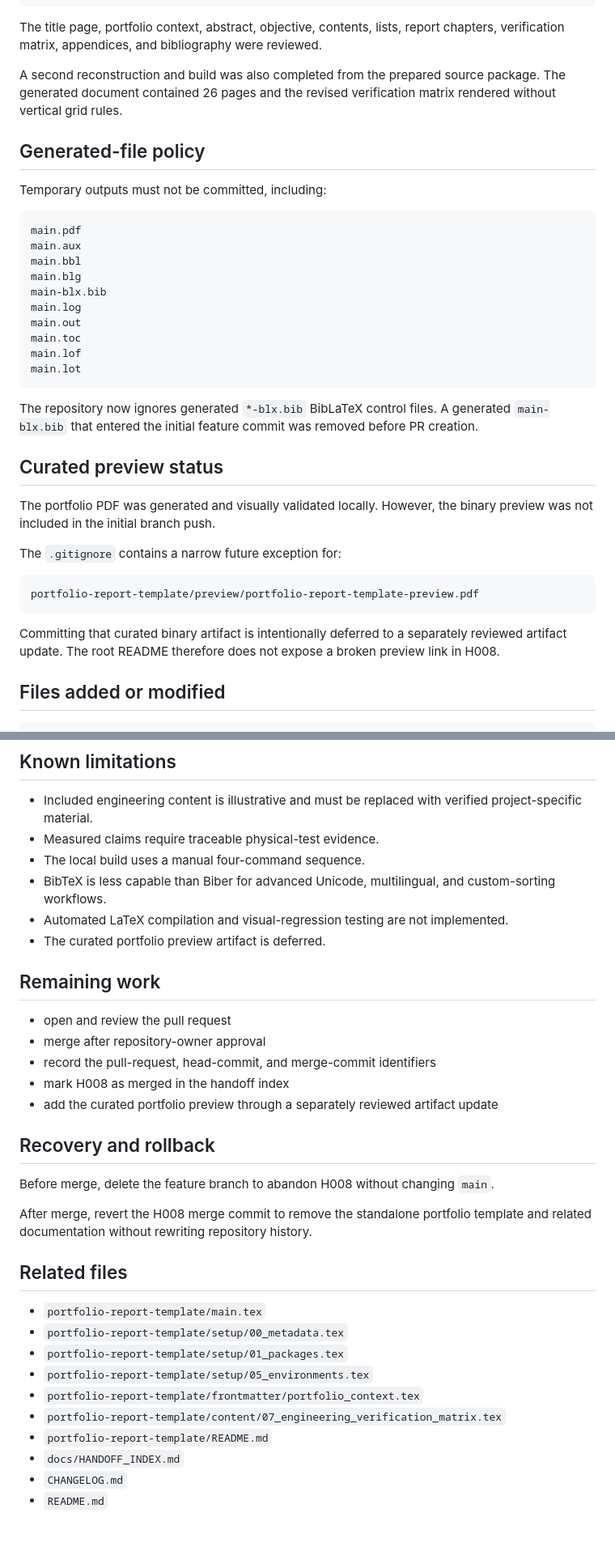
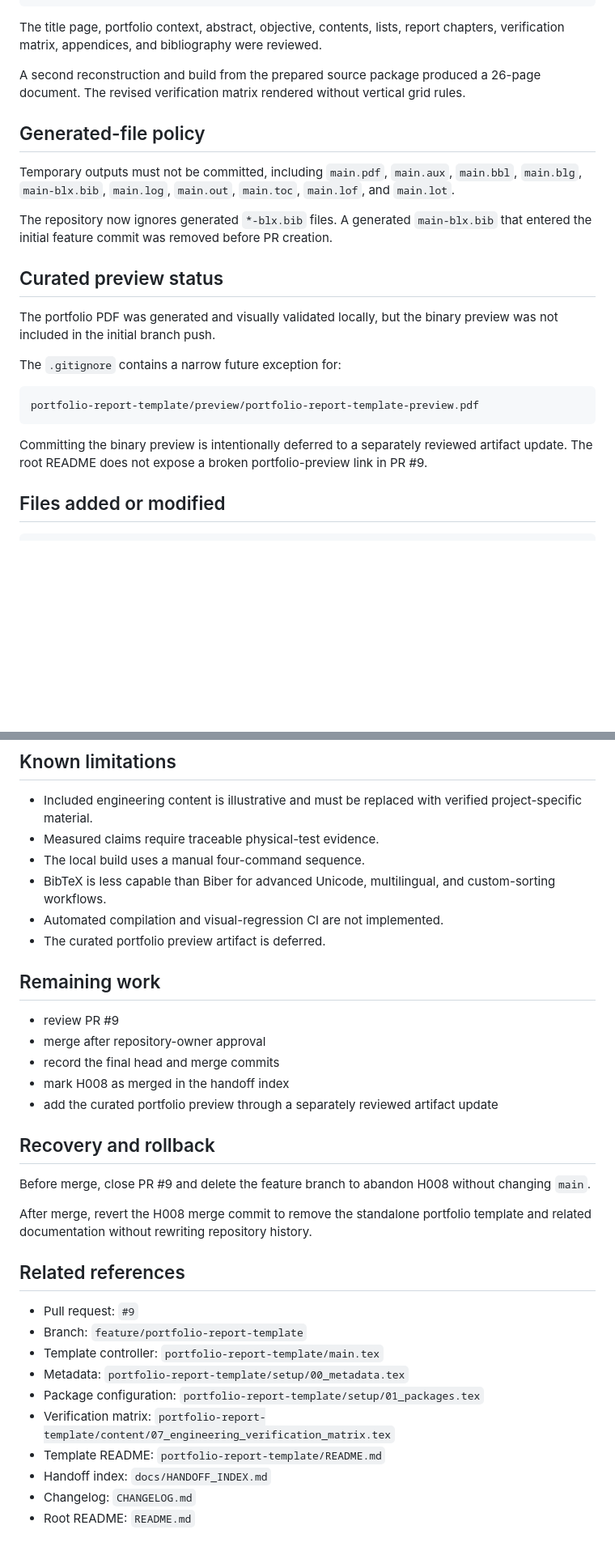
Before and after one commit to hmolhem/engineering-latex-templates, a Markdown page: docs/handoffs/H008-portfolio-report-template.md, 2 parts joined by grey strips. Shown at 81% size. Rendered like a GitHub page; blank space fills up the shorter version.

Commit message:
docs: link H008 to PR #9

````diff
--- a/docs/handoffs/H008-portfolio-report-template.md
+++ b/docs/handoffs/H008-portfolio-report-template.md
@@ -107,30 +99,17 @@ Fatal LaTeX errors: none
 
 The title page, portfolio context, abstract, objective, contents, lists, report chapters, verification matrix, appendices, and bibliography were reviewed.
 
-A second reconstruction and build was also completed from the prepared source package. The generated document contained 26 pages and the revised verification matrix rendered without vertical grid rules.
+A second reconstruction and build from the prepared source package produced a 26-page document. The revised verification matrix rendered without vertical grid rules.
 
 ## Generated-file policy
 
-Temporary outputs must not be committed, including:
+Temporary outputs must not be committed, including `main.pdf`, `main.aux`, `main.bbl`, `main.blg`, `main-blx.bib`, `main.log`, `main.out`, `main.toc`, `main.lof`, and `main.lot`.
 
-```text
-main.pdf
-main.aux
-main.bbl
-main.blg
-main-blx.bib
-main.log
-main.out
-main.toc
-main.lof
-main.lot
-```
-
-The repository now ignores generated `*-blx.bib` BibLaTeX control files. A generated `main-blx.bib` that entered the initial feature commit was removed before PR creation.
+The repository now ignores generated `*-blx.bib` files. A generated `main-blx.bib` that entered the initial feature commit was removed before PR creation.
 
 ## Curated preview status
 
-The portfolio PDF was generated and visually validated locally. However, the binary preview was not included in the initial branch push.
+The portfolio PDF was generated and visually validated locally, but the binary preview was not included in the initial branch push.
 
 The `.gitignore` contains a narrow future exception for:
 
@@ -138,7 +117,7 @@ The `.gitignore` contains a narrow future exception for:
 portfolio-report-template/preview/portfolio-report-template-preview.pdf
 ```
 
-Committing that curated binary artifact is intentionally deferred to a separately reviewed artifact update. The root README therefore does not expose a broken preview link in H008.
+Committing the binary preview is intentionally deferred to a separately reviewed artifact update. The root README does not expose a broken portfolio-preview link in PR #9.
 
 ## Files added or modified
 
@@ -159,32 +138,32 @@ No unrelated source changes were made to the existing report, presentation, IEEE
 - Measured claims require traceable physical-test evidence.
 - The local build uses a manual four-command sequence.
 - BibTeX is less capable than Biber for advanced Unicode, multilingual, and custom-sorting workflows.
-- Automated LaTeX compilation and visual-regression testing are not implemented.
+- Automated compilation and visual-regression CI are not implemented.
 - The curated portfolio preview artifact is deferred.
 
 ## Remaining work
 
-- open and review the pull request
+- review PR #9
 - merge after repository-owner approval
-- record the pull-request, head-commit, and merge-commit identifiers
+- record the final head and merge commits
 - mark H008 as merged in the handoff index
 - add the curated portfolio preview through a separately reviewed artifact update
 
 ## Recovery and rollback
 
-Before merge, delete the feature branch to abandon H008 without changing `main`.
+Before merge, close PR #9 and delete the feature branch to abandon H008 without changing `main`.
 
 After merge, revert the H008 merge commit to remove the standalone portfolio template and related documentation without rewriting repository history.
 
-## Related files
+## Related references
 
-- `portfolio-report-template/main.tex`
-- `portfolio-report-template/setup/00_metadata.tex`
-- `portfolio-report-template/setup/01_packages.tex`
-- `portfolio-report-template/setup/05_environments.tex`
-- `portfolio-report-template/frontmatter/portfolio_context.tex`
-- `portfolio-report-template/content/07_engineering_verification_matrix.tex`
-- `portfolio-report-template/README.md`
-- `docs/HANDOFF_INDEX.md`
-- `CHANGELOG.md`
-- `README.md`
+- Pull request: `#9`
+- Branch: `feature/portfolio-report-template`
+- Template controller: `portfolio-report-template/main.tex`
+- Metadata: `portfolio-report-template/setup/00_metadata.tex`
+- Package configuration: `portfolio-report-template/setup/01_packages.tex`
+- Verification matrix: `portfolio-report-template/content/07_engineering_verification_matrix.tex`
+- Template README: `portfolio-report-template/README.md`
+- Handoff index: `docs/HANDOFF_INDEX.md`
+- Changelog: `CHANGELOG.md`
+- Root README: `README.md`
````
Also changed, not shown: other parts of docs/handoffs/H008-portfolio-report-template.md (+6 -14 lines).
